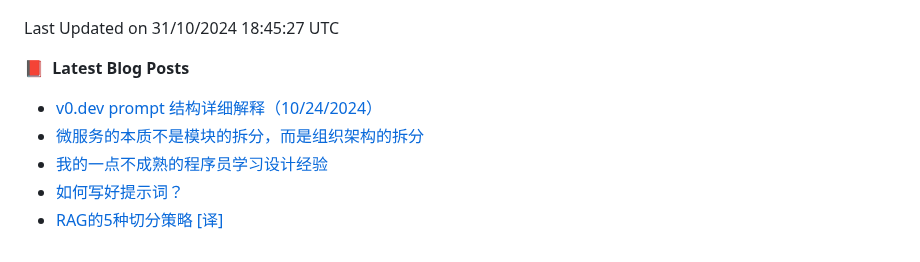
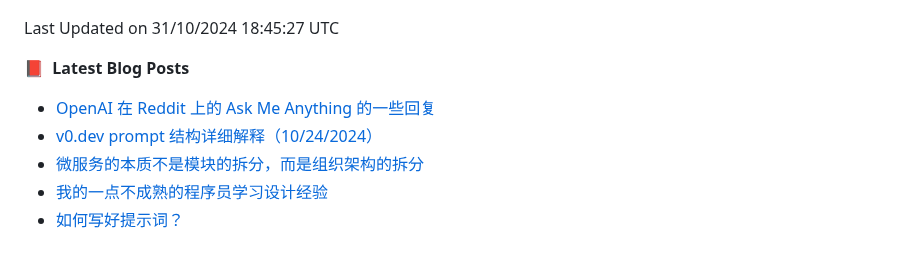
Before and after one commit to alloevil/alloevil, a Markdown page: README.md, the part around the change. Drawn GitHub-style.

Commit message:
Updated with the latest blog posts

```diff
--- a/README.md
+++ b/README.md
@@ -113,9 +113,9 @@ HTML                     1 repo              ██████░░░░░
 
 📕 &nbsp;**Latest Blog Posts**
 <!-- BLOG-POST-LIST:START -->
+- [OpenAI 在 Reddit 上的 Ask Me Anything 的一些回复](https://baoyu.io/blog/openai-reddit-ama-responses)
 - [v0.dev prompt 结构详细解释（10/24/2024）](https://baoyu.io/blog/v0-dev-prompt-structure-explanation)
 - [微服务的本质不是模块的拆分，而是组织架构的拆分](https://baoyu.io/blog/microservices-organizational-structure-split)
 - [我的一点不成熟的程序员学习设计经验](https://baoyu.io/blog/programmer-learning-design-experience)
 - [如何写好提示词？](https://baoyu.io/blog/how-to-write-good-prompt)
-- [RAG的5种切分策略 [译]](https://baoyu.io/translations/rag/5-chunking-strategies-for-rag)
 <!-- BLOG-POST-LIST:END -->
```
